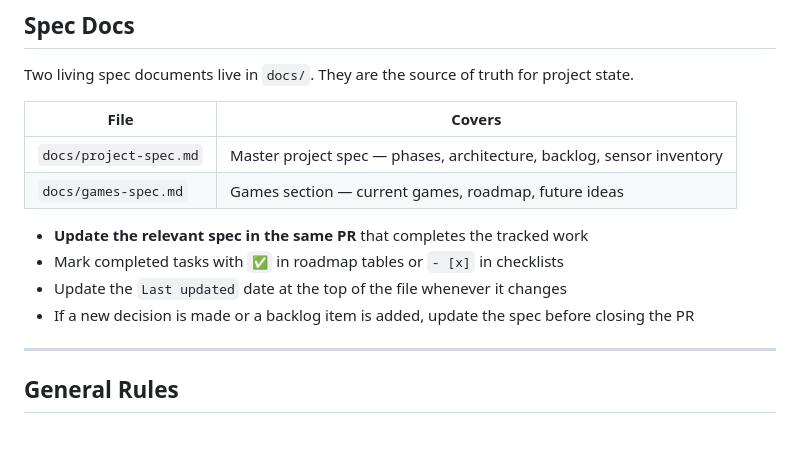
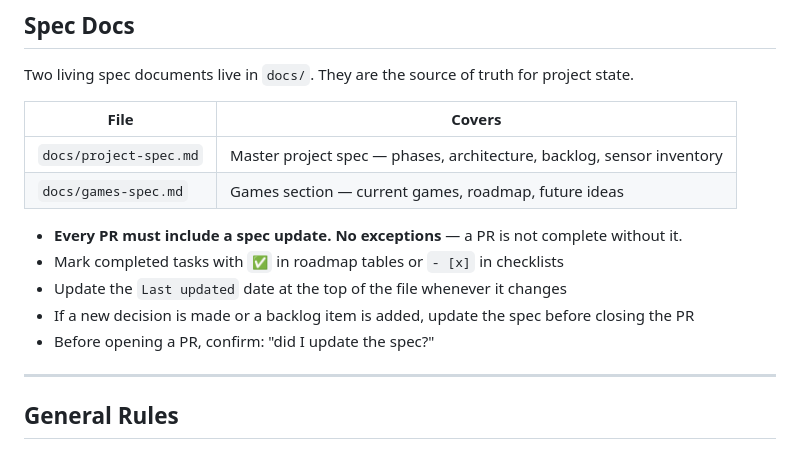
Before and after one commit to sethpthomas91/homehub, a Markdown page: CLAUDE.md, the part around the change. Rendered like a GitHub page.

Commit message:
Strengthen spec doc update rule in CLAUDE.md (#13)
Make it explicit that every PR requires a spec update — no exceptions.

Co-authored-by: Claude Sonnet 4.6 <noreply@anthropic.com>

```diff
--- a/CLAUDE.md
+++ b/CLAUDE.md
@@ -57,10 +57,11 @@ Two living spec documents live in `docs/`. They are the source of truth for proj
 | `docs/project-spec.md` | Master project spec — phases, architecture, backlog, sensor inventory |
 | `docs/games-spec.md` | Games section — current games, roadmap, future ideas |
 
-- **Update the relevant spec in the same PR** that completes the tracked work
+- **Every PR must include a spec update. No exceptions** — a PR is not complete without it.
 - Mark completed tasks with `✅` in roadmap tables or `- [x]` in checklists
 - Update the `Last updated` date at the top of the file whenever it changes
 - If a new decision is made or a backlog item is added, update the spec before closing the PR
+- Before opening a PR, confirm: "did I update the spec?"
 
 ---
 
```
